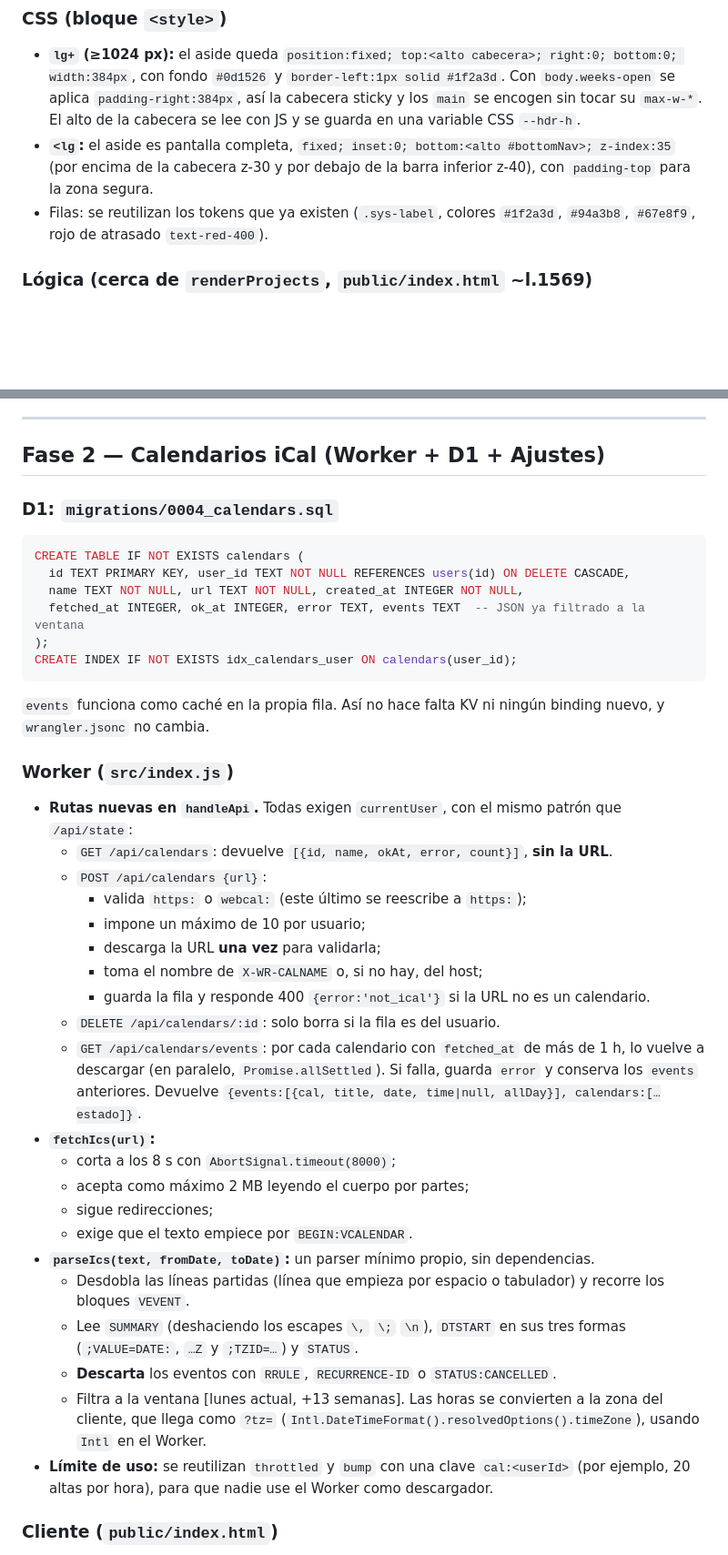
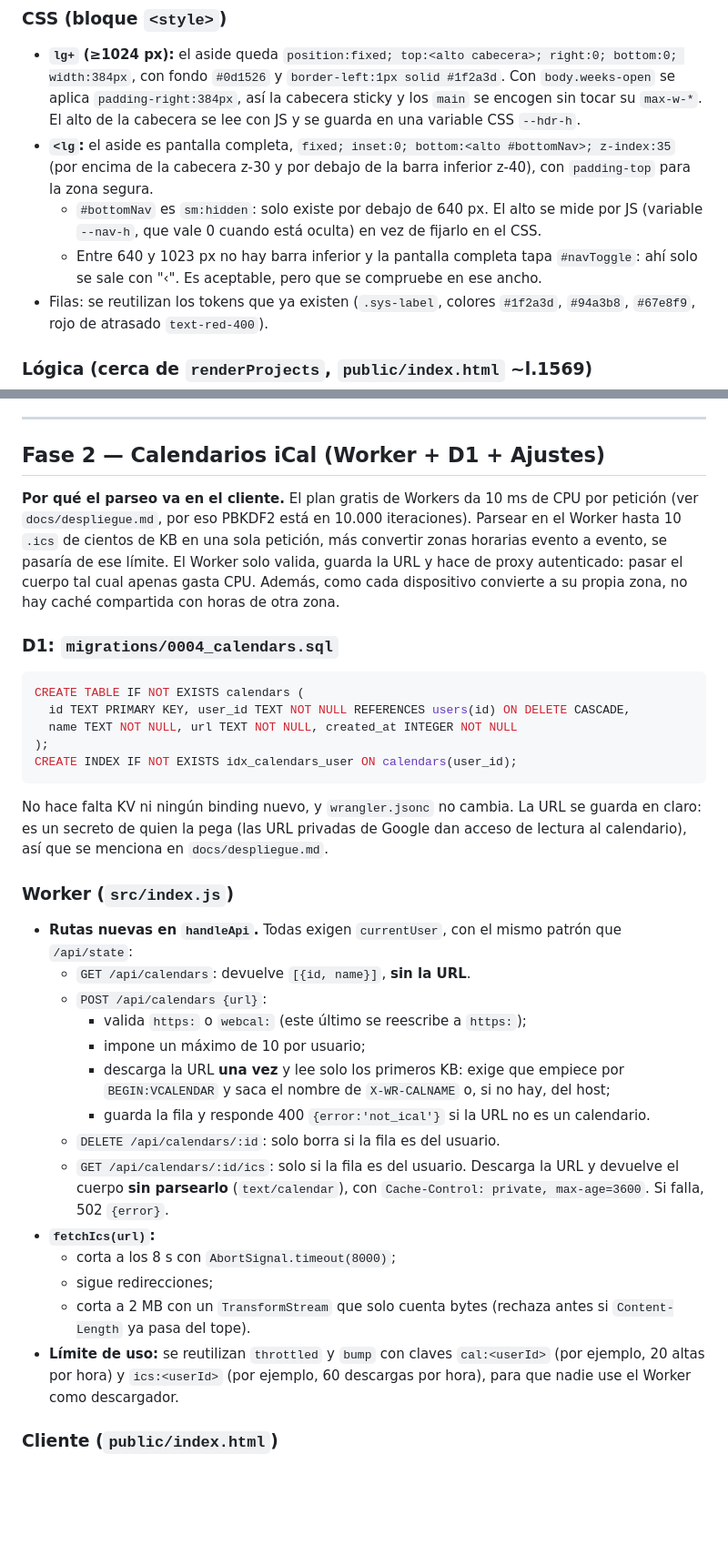
Before and after one commit to da-martin/spaceship-commander, a Markdown page: docs/plan-13-semanas.md, 2 parts joined by grey strips. Shown at 91% size. Drawn GitHub-style; blank space fills up the shorter version.

````diff
--- a/docs/plan-13-semanas.md
+++ b/docs/plan-13-semanas.md
@@ -31,6 +32,8 @@ Se hace en dos fases que se pueden publicar por separado.
 ### CSS (bloque `<style>`)
 - **`lg+` (≥1024 px):** el aside queda `position:fixed; top:<alto cabecera>; right:0; bottom:0; width:384px`, con fondo `#0d1526` y `border-left:1px solid #1f2a3d`. Con `body.weeks-open` se aplica `padding-right:384px`, así la cabecera sticky y los `main` se encogen sin tocar su `max-w-*`. El alto de la cabecera se lee con JS y se guarda en una variable CSS `--hdr-h`.
 - **`<lg`:** el aside es pantalla completa, `fixed; inset:0; bottom:<alto #bottomNav>; z-index:35` (por encima de la cabecera z-30 y por debajo de la barra inferior z-40), con `padding-top` para la zona segura.
+  - `#bottomNav` es `sm:hidden`: solo existe por debajo de 640 px. El alto se mide por JS (variable `--nav-h`, que vale 0 cuando está oculta) en vez de fijarlo en el CSS.
+  - Entre 640 y 1023 px no hay barra inferior y la pantalla completa tapa `#navToggle`: ahí solo se sale con "‹". Es aceptable, pero que se compruebe en ese ancho.
 - Filas: se reutilizan los tokens que ya existen (`.sys-label`, colores `#1f2a3d`, `#94a3b8`, `#67e8f9`, rojo de atrasado `text-red-400`).
 
 ### Lógica (cerca de `renderProjects`, `public/index.html` ~l.1569)
@@ -59,39 +62,33 @@ Se hace en dos fases que se pueden publicar por separado.
 
 ## Fase 2 — Calendarios iCal (Worker + D1 + Ajustes)
 
+**Por qué el parseo va en el cliente.** El plan gratis de Workers da 10 ms de CPU por petición (ver `docs/despliegue.md`, por eso PBKDF2 está en 10.000 iteraciones). Parsear en el Worker hasta 10 `.ics` de cientos de KB en una sola petición, más convertir zonas horarias evento a evento, se pasaría de ese límite. El Worker solo valida, guarda la URL y hace de proxy autenticado: pasar el cuerpo tal cual apenas gasta CPU. Además, como cada dispositivo convierte a su propia zona, no hay caché compartida con horas de otra zona.
+
 ### D1: `migrations/0004_calendars.sql`
 ```sql
 CREATE TABLE IF NOT EXISTS calendars (
   id TEXT PRIMARY KEY, user_id TEXT NOT NULL REFERENCES users(id) ON DELETE CASCADE,
-  name TEXT NOT NULL, url TEXT NOT NULL, created_at INTEGER NOT NULL,
-  fetched_at INTEGER, ok_at INTEGER, error TEXT, events TEXT  -- JSON ya filtrado a la ventana
+  name TEXT NOT NULL, url TEXT NOT NULL, created_at INTEGER NOT NULL
 );
 CREATE INDEX IF NOT EXISTS idx_calendars_user ON calendars(user_id);
 ```
-`events` funciona como caché en la propia fila. Así no hace falta KV ni ningún binding nuevo, y `wrangler.jsonc` no cambia.
+No hace falta KV ni ningún binding nuevo, y `wrangler.jsonc` no cambia. La URL se guarda en claro: es un secreto de quien la pega (las URL privadas de Google dan acceso de lectura al calendario), así que se menciona en `docs/despliegue.md`.
 
 ### Worker (`src/index.js`)
 - **Rutas nuevas en `handleApi`.** Todas exigen `currentUser`, con el mismo patrón que `/api/state`:
-  - `GET /api/calendars`: devuelve `[{id, name, okAt, error, count}]`, **sin la URL**.
+  - `GET /api/calendars`: devuelve `[{id, name}]`, **sin la URL**.
   - `POST /api/calendars {url}`:
     - valida `https:` o `webcal:` (este último se reescribe a `https:`);
     - impone un máximo de 10 por usuario;
-    - descarga la URL **una vez** para validarla;
-    - toma el nombre de `X-WR-CALNAME` o, si no hay, del host;
+    - descarga la URL **una vez** y lee solo los primeros KB: exige que empiece por `BEGIN:VCALENDAR` y saca el nombre de `X-WR-CALNAME` o, si no hay, del host;
     - guarda la fila y responde 400 `{error:'not_ical'}` si la URL no es un calendario.
   - `DELETE /api/calendars/:id`: solo borra si la fila es del usuario.
-  - `GET /api/calendars/events`: por cada calendario con `fetched_at` de más de 1 h, lo vuelve a descargar (en paralelo, `Promise.allSettled`). Si falla, guarda `error` y conserva los `events` anteriores. Devuelve `{events:[{cal, title, date, time|null, allDay}], calendars:[…estado]}`.
+  - `GET /api/calendars/:id/ics`: solo si la fila es del usuario. Descarga la URL y devuelve el cuerpo **sin parsearlo** (`text/calendar`), con `Cache-Control: private, max-age=3600`. Si falla, 502 `{error}`.
 - **`fetchIcs(url)`:**
   - corta a los 8 s con `AbortSignal.timeout(8000)`;
-  - acepta como máximo 2 MB leyendo el cuerpo por partes;
   - sigue redirecciones;
-  - exige que el texto empiece por `BEGIN:VCALENDAR`.
-- **`parseIcs(text, fromDate, toDate)`:** un parser mínimo propio, sin dependencias.
-  - Desdobla las líneas partidas (línea que empieza por espacio o tabulador) y recorre los bloques `VEVENT`.
-  - Lee `SUMMARY` (deshaciendo los escapes `\,` `\;` `\n`), `DTSTART` en sus tres formas (`;VALUE=DATE:`, `…Z` y `;TZID=…`) y `STATUS`.
-  - **Descarta** los eventos con `RRULE`, `RECURRENCE-ID` o `STATUS:CANCELLED`.
-  - Filtra a la ventana [lunes actual, +13 semanas]. Las horas se convierten a la zona del cliente, que llega como `?tz=` (`Intl.DateTimeFormat().resolvedOptions().timeZone`), usando `Intl` en el Worker.
-- **Límite de uso:** se reutilizan `throttled` y `bump` con una clave `cal:<userId>` (por ejemplo, 20 altas por hora), para que nadie use el Worker como descargador.
+  - corta a 2 MB con un `TransformStream` que solo cuenta bytes (rechaza antes si `Content-Length` ya pasa del tope).
+- **Límite de uso:** se reutilizan `throttled` y `bump` con claves `cal:<userId>` (por ejemplo, 20 altas por hora) y `ics:<userId>` (por ejemplo, 60 descargas por hora), para que nadie use el Worker como descargador.
 
 ### Cliente (`public/index.html`)
 - **`normSettings` (~l.795):** se añade `showEvents:true`, el único dato nuevo que va en la partida (un booleano, nada secreto).
````
Also changed, not shown: other parts of docs/plan-13-semanas.md (+17 -8 lines).
